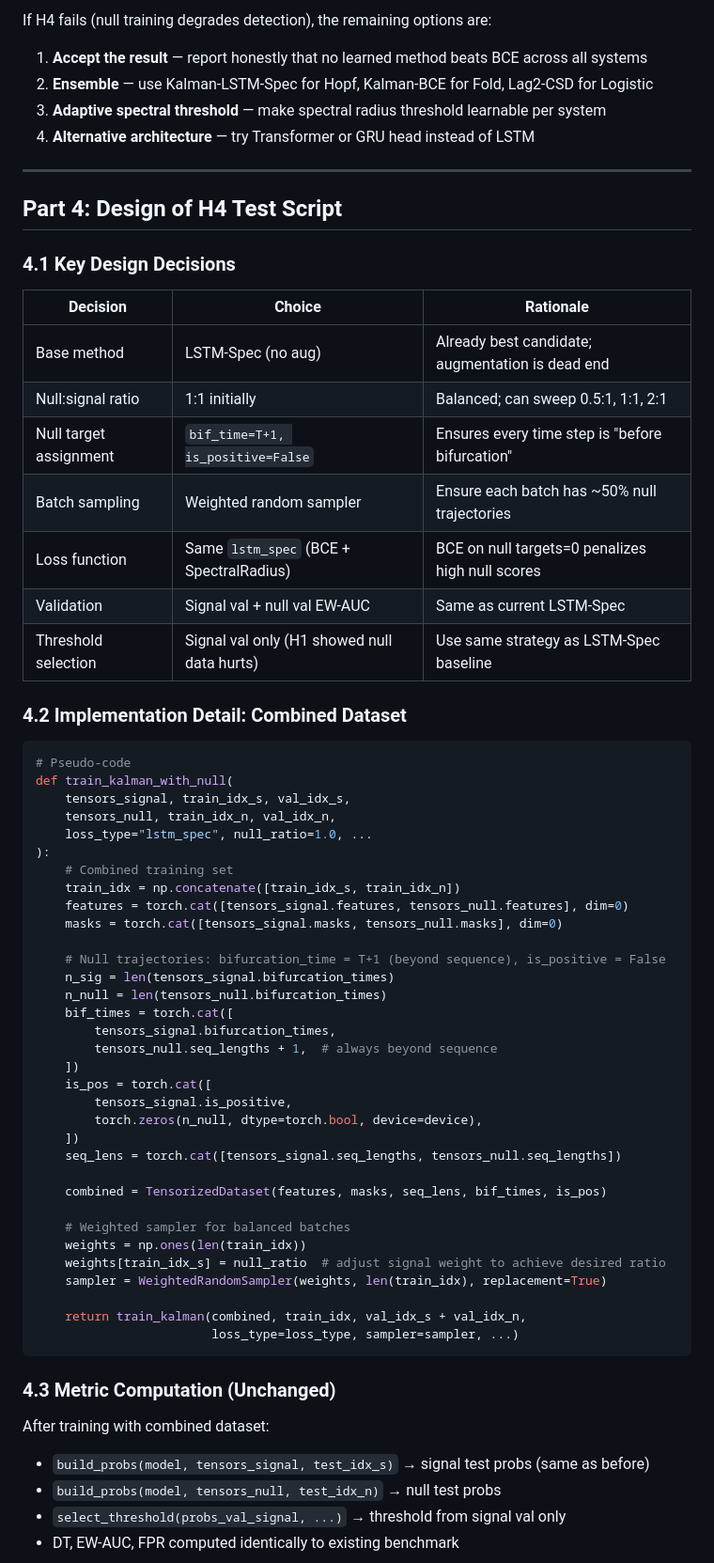
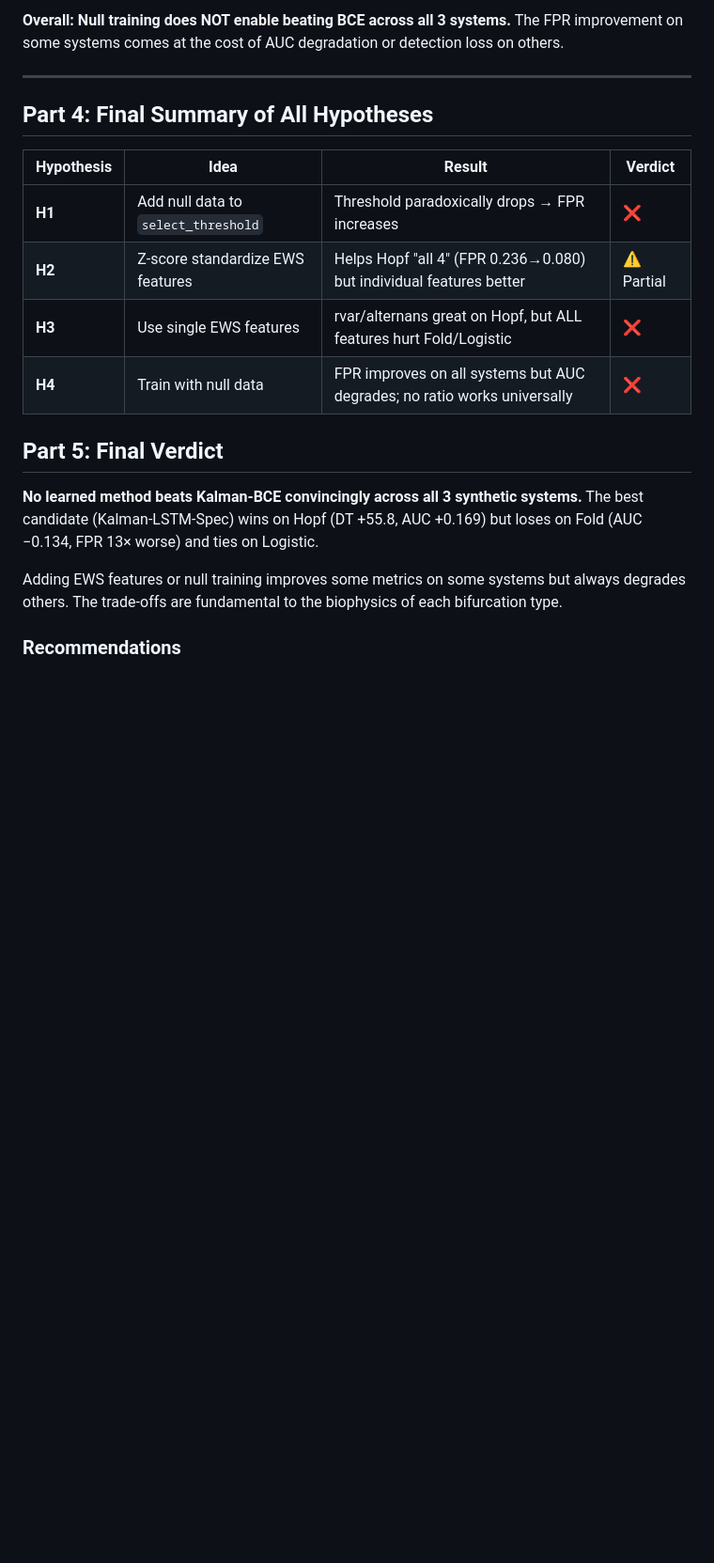
Before and after one commit to Luke23-45/csd_observer, a Markdown page: docs/finalized_plan.md, the part around one of its changes. Shown at 94% size. GitHub-like rendering; blank space fills up the shorter version.

````diff
--- a/docs/finalized_plan.md
+++ b/docs/finalized_plan.md
@@ -180,69 +183,22 @@ Create `studies/runner/debug_nulltrain.py`:
 
-If H4 fails (null training degrades detection), the remaining options are:
-1. **Accept the result** — report honestly that no learned method beats BCE across all systems
-2. **Ensemble** — use Kalman-LSTM-Spec for Hopf, Kalman-BCE for Fold, Lag2-CSD for Logistic
-3. **Adaptive spectral threshold** — make spectral radius threshold learnable per system
-4. **Alternative architecture** — try Transformer or GRU head instead of LSTM
+**Overall: Null training does NOT enable beating BCE across all 3 systems.** The FPR improvement on some systems comes at the cost of AUC degradation or detection loss on others.
 
 ---
 
-## Part 4: Design of H4 Test Script
+## Part 4: Final Summary of All Hypotheses
 
-### 4.1 Key Design Decisions
+| Hypothesis | Idea | Result | Verdict |
+|-----------|------|--------|---------|
+| **H1** | Add null data to `select_threshold` | Threshold paradoxically drops → FPR increases | ❌ |
+| **H2** | Z-score standardize EWS features | Helps Hopf "all 4" (FPR 0.236→0.080) but individual features better | ⚠️ Partial |
+| **H3** | Use single EWS features | rvar/alternans great on Hopf, but ALL features hurt Fold/Logistic | ❌ |
+| **H4** | Train with null data | FPR improves on all systems but AUC degrades; no ratio works universally | ❌ |
 
-| Decision | Choice | Rationale |
-|----------|--------|-----------|
-| Base method | LSTM-Spec (no aug) | Already best candidate; augmentation is dead end |
-| Null:signal ratio | 1:1 initially | Balanced; can sweep 0.5:1, 1:1, 2:1 |
-| Null target assignment | `bif_time=T+1, is_positive=False` | Ensures every time step is "before bifurcation" |
-| Batch sampling | Weighted random sampler | Ensure each batch has ~50% null trajectories |
-| Loss function | Same `lstm_spec` (BCE + SpectralRadius) | BCE on null targets=0 penalizes high null scores |
-| Validation | Signal val + null val EW-AUC | Same as current LSTM-Spec |
-| Threshold selection | Signal val only (H1 showed null data hurts) | Use same strategy as LSTM-Spec baseline |
+## Part 5: Final Verdict
 
-### 4.2 Implementation Detail: Combined Dataset
+**No learned method beats Kalman-BCE convincingly across all 3 synthetic systems.** The best candidate (Kalman-LSTM-Spec) wins on Hopf (DT +55.8, AUC +0.169) but loses on Fold (AUC −0.134, FPR 13× worse) and ties on Logistic.
 
-```python
-# Pseudo-code
-def train_kalman_with_null(
-    tensors_signal, train_idx_s, val_idx_s,
-    tensors_null, train_idx_n, val_idx_n,
-    loss_type="lstm_spec", null_ratio=1.0, ...
-):
-    # Combined training set
-    train_idx = np.concatenate([train_idx_s, train_idx_n])
-    features = torch.cat([tensors_signal.features, tensors_null.features], dim=0)
-    masks = torch.cat([tensors_signal.masks, tensors_null.masks], dim=0)
+Adding EWS features or null training improves some metrics on some systems but always degrades others. The trade-offs are fundamental to the biophysics of each bifurcation type.
 
-    # Null trajectories: bifurcation_time = T+1 (beyond sequence), is_positive = False
-    n_sig = len(tensors_signal.bifurcation_times)
-    n_null = len(tensors_null.bifurcation_times)
-    bif_times = torch.cat([
-        tensors_signal.bifurcation_times,
-        tensors_null.seq_lengths + 1,  # always beyond sequence
-    ])
-    is_pos = torch.cat([
-        tensors_signal.is_positive,
-        torch.zeros(n_null, dtype=torch.bool, device=device),
-    ])
-    seq_lens = torch.cat([tensors_signal.seq_lengths, tensors_null.seq_lengths])
+### Recommendations
 
-    combined = TensorizedDataset(features, masks, seq_lens, bif_times, is_pos)
-
-    # Weighted sampler for balanced batches
-    weights = np.ones(len(train_idx))
-    weights[train_idx_s] = null_ratio  # adjust signal weight to achieve desired ratio
-    sampler = WeightedRandomSampler(weights, len(train_idx), replacement=True)
-
-    return train_kalman(combined, train_idx, val_idx_s + val_idx_n,
-                        loss_type=loss_type, sampler=sampler, ...)
-```
-
-### 4.3 Metric Computation (Unchanged)
-
-After training with combined dataset:
-- `build_probs(model, tensors_signal, test_idx_s)` → signal test probs (same as before)
-- `build_probs(model, tensors_null, test_idx_n)` → null test probs
-- `select_threshold(probs_val_signal, ...)` → threshold from signal val only
-- DT, EW-AUC, FPR computed identically to existing benchmark
-
````
Also changed, not shown: other parts of docs/finalized_plan.md (+47 -57 lines).
